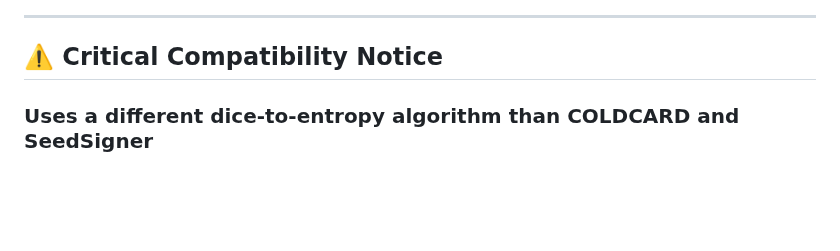
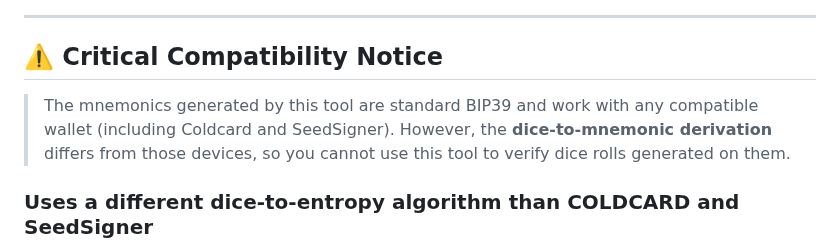
Before and after one commit to IanMcLo/bip-39-dice, a Markdown page: README.md, the part around the change. GitHub-like rendering; blank space fills up the shorter version.

```diff
--- a/README.md
+++ b/README.md
@@ -27,6 +27,8 @@ A single, self-contained HTML file that converts dice rolls into BIP39 mnemonic
 ---
 
 ## ⚠️ Critical Compatibility Notice
+> The mnemonics generated by this tool are standard BIP39 and work with any compatible wallet (including Coldcard and SeedSigner). However, the **dice-to-mnemonic derivation** differs from those devices, so you cannot use this tool to verify dice rolls generated on them.
+
 
 ### Uses a different dice-to-entropy algorithm than COLDCARD and SeedSigner
 
```
